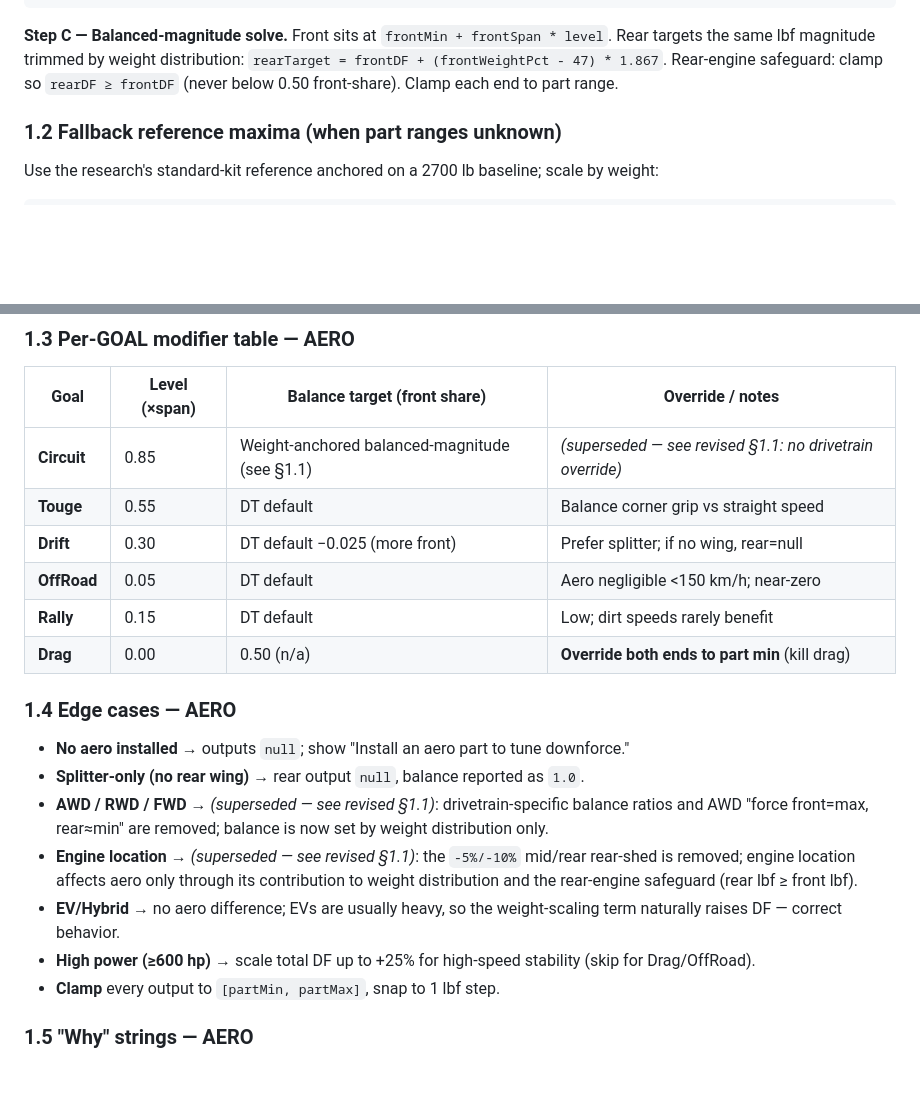
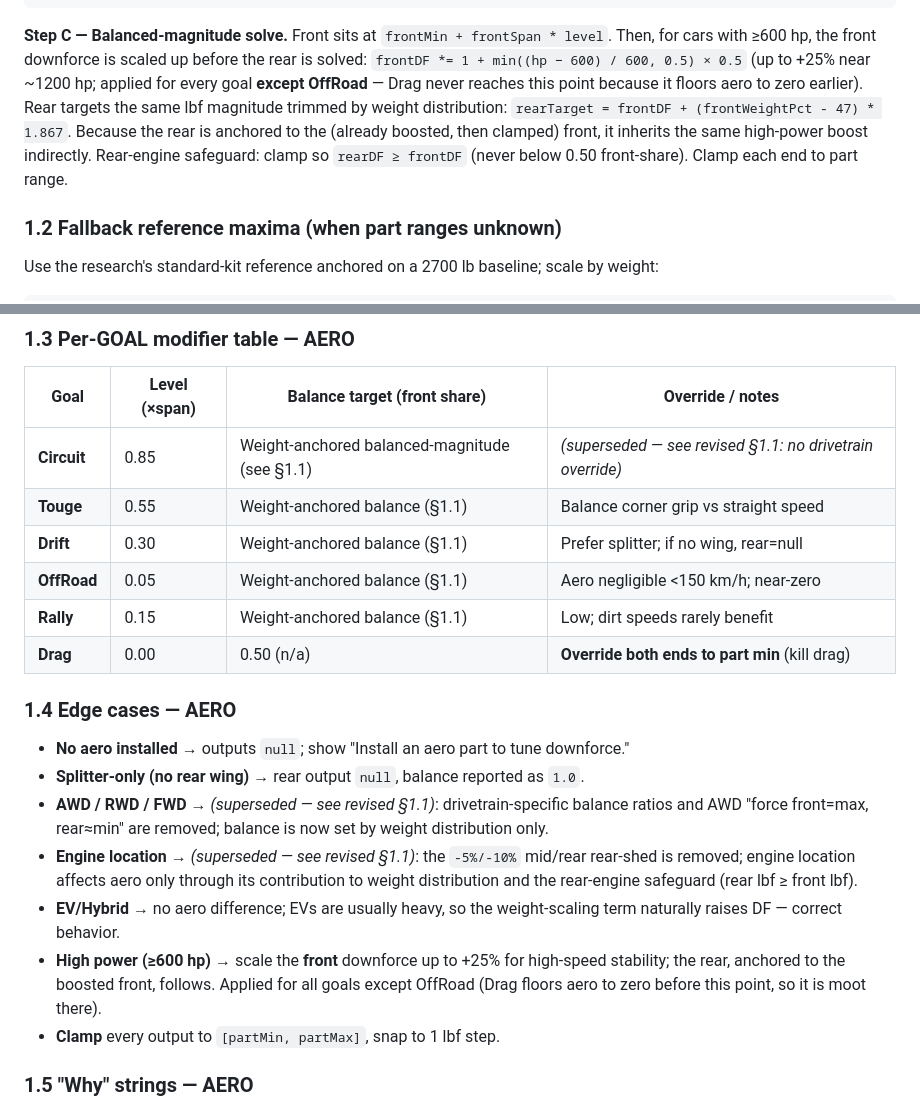
Before and after one commit to smadam813/fh6-tuning-calculator, a Markdown page: research/spec-aero-diff.md, 2 parts joined by grey strips. Rendered like a GitHub page; blank space fills up the shorter version.

Commit message:
docs(aero): accurate >=600hp boost wording + supersede stale DT-default rows
Co-Authored-By: Claude Opus 4.8 (1M context) <noreply@anthropic.com>

````diff
--- a/research/spec-aero-diff.md
+++ b/research/spec-aero-diff.md
@@ -68,7 +68,7 @@ const AERO_LEVEL = {
 };
 ```
 
-**Step C — Balanced-magnitude solve.** Front sits at `frontMin + frontSpan * level`. Rear targets the same lbf magnitude trimmed by weight distribution: `rearTarget = frontDF + (frontWeightPct - 47) * 1.867`. Rear-engine safeguard: clamp so `rearDF ≥ frontDF` (never below 0.50 front-share). Clamp each end to part range.
+**Step C — Balanced-magnitude solve.** Front sits at `frontMin + frontSpan * level`. Then, for cars with ≥600 hp, the front downforce is scaled up before the rear is solved: `frontDF *= 1 + min((hp − 600) / 600, 0.5) × 0.5` (up to +25% near ~1200 hp; applied for every goal **except OffRoad** — Drag never reaches this point because it floors aero to zero earlier). Rear targets the same lbf magnitude trimmed by weight distribution: `rearTarget = frontDF + (frontWeightPct - 47) * 1.867`. Because the rear is anchored to the (already boosted, then clamped) front, it inherits the same high-power boost indirectly. Rear-engine safeguard: clamp so `rearDF ≥ frontDF` (never below 0.50 front-share). Clamp each end to part range.
 
 ### 1.2 Fallback reference maxima (when part ranges unknown)
 
@@ -88,10 +88,10 @@ const frontMinRef = 30, rearMinRef = 50;        // part minimums
 | Goal | Level (×span) | Balance target (front share) | Override / notes |
 |---|---|---|---|
 | **Circuit** | 0.85 | Weight-anchored balanced-magnitude (see §1.1) | *(superseded — see revised §1.1: no drivetrain override)* |
-| **Touge** | 0.55 | DT default | Balance corner grip vs straight speed |
-| **Drift** | 0.30 | DT default −0.025 (more front) | Prefer splitter; if no wing, rear=null |
-| **OffRoad** | 0.05 | DT default | Aero negligible <150 km/h; near-zero |
-| **Rally** | 0.15 | DT default | Low; dirt speeds rarely benefit |
+| **Touge** | 0.55 | Weight-anchored balance (§1.1) | Balance corner grip vs straight speed |
+| **Drift** | 0.30 | Weight-anchored balance (§1.1) | Prefer splitter; if no wing, rear=null |
+| **OffRoad** | 0.05 | Weight-anchored balance (§1.1) | Aero negligible <150 km/h; near-zero |
+| **Rally** | 0.15 | Weight-anchored balance (§1.1) | Low; dirt speeds rarely benefit |
 | **Drag** | 0.00 | 0.50 (n/a) | **Override both ends to part min** (kill drag) |
 
 ### 1.4 Edge cases — AERO
@@ -101,7 +101,7 @@ const frontMinRef = 30, rearMinRef = 50;        // part minimums
 - **AWD / RWD / FWD** → *(superseded — see revised §1.1)*: drivetrain-specific balance ratios and AWD "force front=max, rear≈min" are removed; balance is now set by weight distribution only.
 - **Engine location** → *(superseded — see revised §1.1)*: the `-5%/-10%` mid/rear rear-shed is removed; engine location affects aero only through its contribution to weight distribution and the rear-engine safeguard (rear lbf ≥ front lbf).
 - **EV/Hybrid** → no aero difference; EVs are usually heavy, so the weight-scaling term naturally raises DF — correct behavior.
-- **High power (≥600 hp)** → scale total DF up to +25% for high-speed stability (skip for Drag/OffRoad).
+- **High power (≥600 hp)** → scale the **front** downforce up to +25% for high-speed stability; the rear, anchored to the boosted front, follows. Applied for all goals except OffRoad (Drag floors aero to zero before this point, so it is moot there).
 - **Clamp** every output to `[partMin, partMax]`, snap to 1 lbf step.
 
 ### 1.5 "Why" strings — AERO
````
